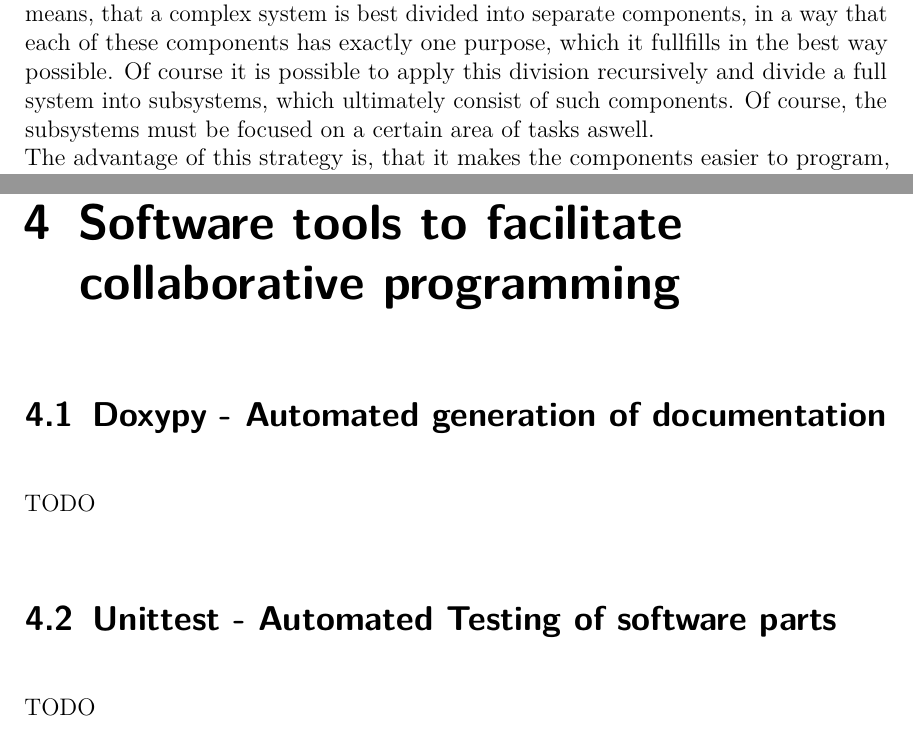
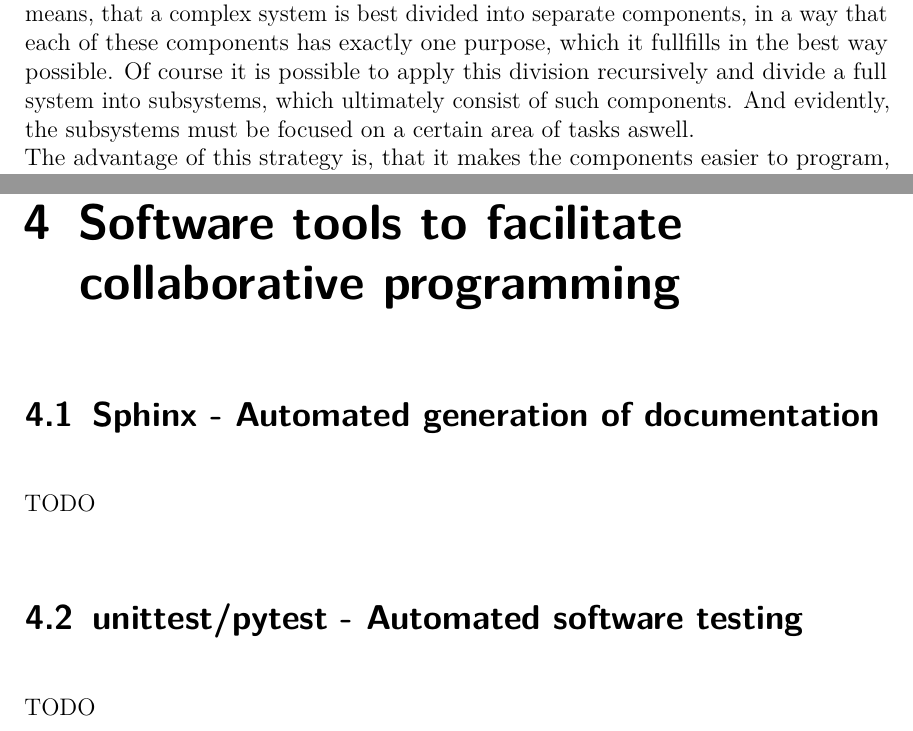
Before and after one commit to JonasSC/PythonistManifesto, a LaTeX book (PythonistManifesto.tex, which reads Chapters/SoftwareArchitecture.tex, Chapters/SoftwareTools.tex): two parts of pages 7 and 45 of 51, joined at a grey line, cut so that both start at the same text. Compiled offline with pdfLaTeX.

Commit message:
Put Sphinx and pytest on the ToDo-List (thanks to Matthias Geier). And some small improvements in the text.

```diff
--- a/Chapters/SoftwareArchitecture.tex
+++ b/Chapters/SoftwareArchitecture.tex
@@ -52,7 +52,7 @@
 			This is basically the software formulation of the ''divide and conquer'' proverb.
 			It means, that a complex system is best divided into separate components, in a way that each of these components has exactly one purpose, which it fullfills in the best way possible.
 			Of course it is possible to apply this division recursively and divide a full system into subsystems, which ultimately consist of such components.
-			Of course, the subsystems must be focused on a certain area of tasks aswell.\\
+			And evidently, the subsystems must be focused on a certain area of tasks aswell.\\
 			The advantage of this strategy is, that it makes the components easier to program, as they are targeted at a very specific problem.
 			Furthermore, since a component is the best available solution for a problem, there is no need to write a different component with the same purpose.
 			And since all subsystems and components have their own ''area of interest'', on which they work, in order to fullfill their purpose, they can be programmed in a way, that they are independent of other subsystems or components.
--- a/Chapters/SoftwareTools.tex
+++ b/Chapters/SoftwareTools.tex
@@ -7,10 +7,10 @@
 
 \chapter{Software tools to facilitate collaborative programming}
 
-	\section{Doxypy - Automated generation of documentation}
+	\section{Sphinx - Automated generation of documentation}
 		TODO
 
-	\section{Unittest - Automated Testing of software parts}
+	\section{unittest/pytest - Automated software testing}
 		TODO
 
 	\section{Version control systems}
```
Also changed, not shown: Chapters/PythonPitfalls.tex (+2 -2 lines), Chapters/PythonTipps.tex (+1 -1 lines), Chapters/SoftwareArchitecture.tex (4 more changed lines), 1 other file.
